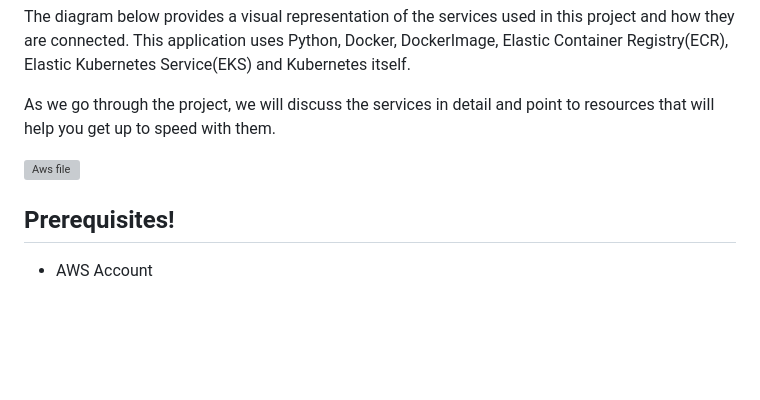
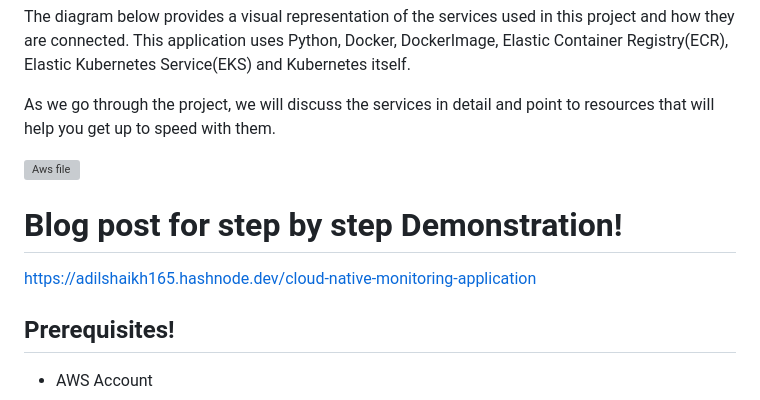
Before and after one commit to adilshaikh165/devops-monitoring-cloudApp, a Markdown page: README.md, the part around one of its changes. Drawn GitHub-style; blank space fills up the shorter version; grey boxes are pictures that could not be loaded.

```diff
--- a/README.md
+++ b/README.md
@@ -10,6 +10,9 @@ As we go through the project, we will discuss the services in detail and point t
 
 ![Aws file](https://github.com/adilshaikh165/devops-monitoring-cloudApp/assets/98637502/a905c359-4657-4fd4-965a-ff4e7ed59c14)
 
+# Blog post for step by step Demonstration!
+
+https://adilshaikh165.hashnode.dev/cloud-native-monitoring-application
 
 ## Prerequisites!
 
```
Also changed, not shown: other parts of README.md (+0 -2 lines).
